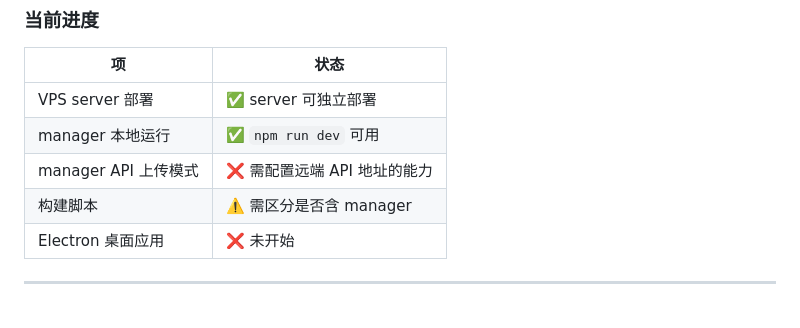
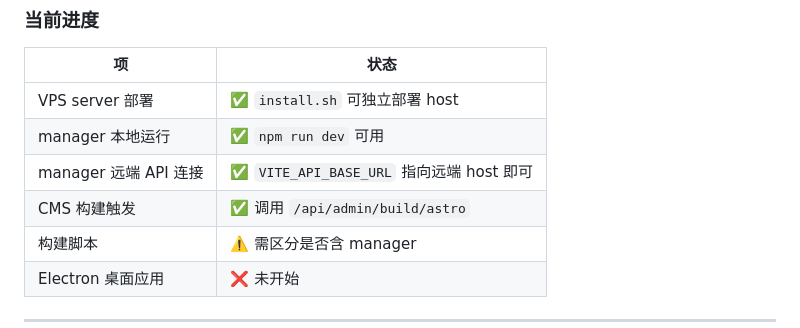
Before and after one commit to vanvanhasnophi/Chronicle, a Markdown page: docs/versions.md, the part around one of its changes. Rendered like a GitHub page; blank space fills up the shorter version.

```diff
--- a/docs/versions.md
+++ b/docs/versions.md
@@ -276,9 +285,10 @@ cd /opt/Chronicle && npm run dev:manager
 
 | 项 | 状态 |
 |----|------|
-| VPS server 部署 | ✅ server 可独立部署 |
+| VPS server 部署 | ✅ `install.sh` 可独立部署 host |
 | manager 本地运行 | ✅ `npm run dev` 可用 |
-| manager API 上传模式 | ❌ 需配置远端 API 地址的能力 |
+| manager 远端 API 连接 | ✅ `VITE_API_BASE_URL` 指向远端 host 即可 |
+| CMS 构建触发 | ✅ 调用 `/api/admin/build/astro` |
 | 构建脚本 | ⚠️ 需区分是否含 manager |
 | Electron 桌面应用 | ❌ 未开始 |
 
```
Also changed, not shown: other parts of docs/versions.md (+50 -36 lines).
